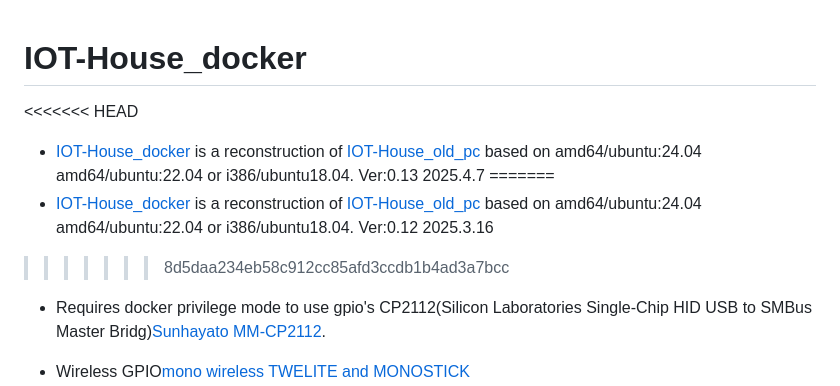
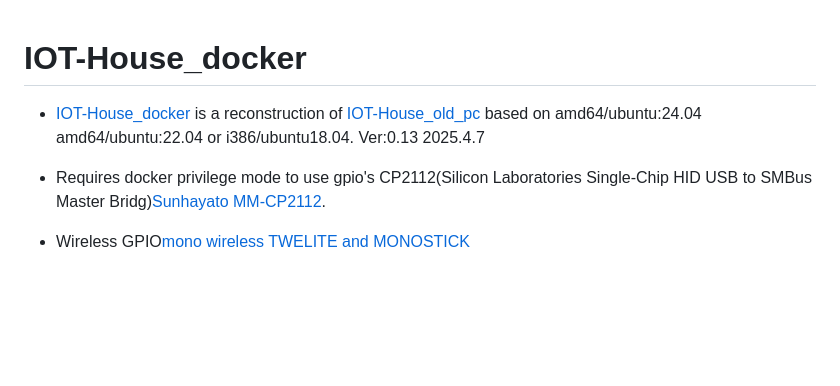
Before and after one commit to kujiranodanna/IOT-House_docker, a Markdown page: README.md, the part around the change. Drawn GitHub-style; blank space fills up the shorter version.

```diff
--- a/README.md
+++ b/README.md
@@ -1,9 +1,7 @@
 # IOT-House_docker
-<<<<<<< HEAD
+
 - [IOT-House_docker](https://github.com/kujiranodanna/IOT-House_docker) is a reconstruction of [IOT-House_old_pc](https://github.com/kujiranodanna/IOT-House_old_pc) based on amd64/ubuntu:24.04 amd64/ubuntu:22.04 or i386/ubuntu18.04. Ver:0.13 2025.4.7
-=======
-- [IOT-House_docker](https://github.com/kujiranodanna/IOT-House_docker) is a reconstruction of [IOT-House_old_pc](https://github.com/kujiranodanna/IOT-House_old_pc) based on amd64/ubuntu:24.04 amd64/ubuntu:22.04 or i386/ubuntu18.04. Ver:0.12 2025.3.16
->>>>>>> 8d5daa234eb58c912cc85afd3ccdb1b4ad3a7bcc
+
 - Requires docker privilege mode to use gpio's CP2112(Silicon Laboratories Single-Chip HID USB to SMBus Master Bridg)[Sunhayato MM-CP2112](https://amzn.to/3MhbeOd).
 - Wireless GPIO[mono wireless TWELITE and MONOSTICK](https://amzn.to/3YYzDj4)
 - Execute as follows.<br>
```
